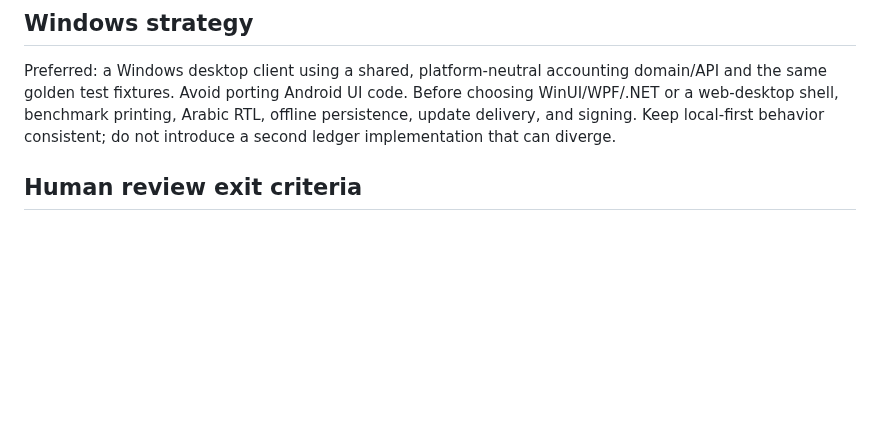
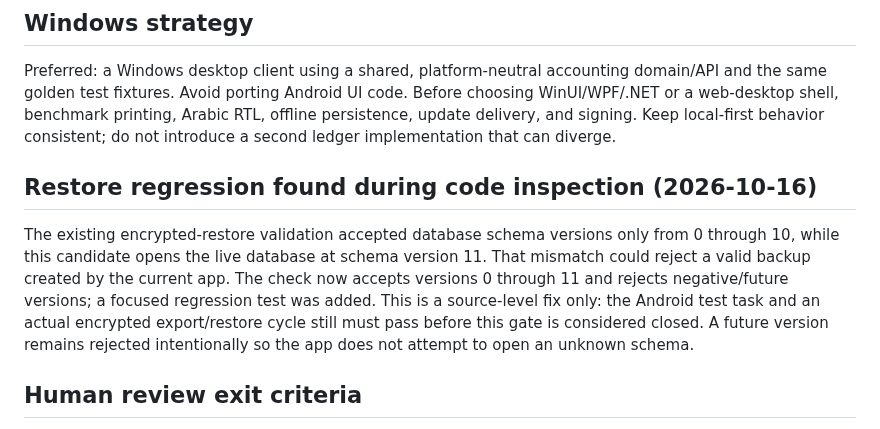
Before and after one commit to moh1442010-arch/smart-encyclopedias-platform, a Markdown page: android-app/QUALITY_GATES_AND_WINDOWS_CORE_ROADMAP.md, the part around the change. GitHub-like rendering; blank space fills up the shorter version.

Commit message:
Document encrypted backup restore regression and validation status

```diff
--- a/android-app/QUALITY_GATES_AND_WINDOWS_CORE_ROADMAP.md
+++ b/android-app/QUALITY_GATES_AND_WINDOWS_CORE_ROADMAP.md
@@ -71,6 +71,11 @@ A new `Money` value type was added as a foundation only. It is **not yet wired i
 
 Preferred: a Windows desktop client using a shared, platform-neutral accounting domain/API and the same golden test fixtures. Avoid porting Android UI code. Before choosing WinUI/WPF/.NET or a web-desktop shell, benchmark printing, Arabic RTL, offline persistence, update delivery, and signing. Keep local-first behavior consistent; do not introduce a second ledger implementation that can diverge.
 
+
+## Restore regression found during code inspection (2026-10-16)
+
+The existing encrypted-restore validation accepted database schema versions only from 0 through 10, while this candidate opens the live database at schema version 11. That mismatch could reject a valid backup created by the current app. The check now accepts versions 0 through 11 and rejects negative/future versions; a focused regression test was added. This is a source-level fix only: the Android test task and an actual encrypted export/restore cycle still must pass before this gate is considered closed. A future version remains rejected intentionally so the app does not attempt to open an unknown schema.
+
 ## Human review exit criteria
 
 Release only after all P0 issues are closed, CI passes for all editions, signed artifact hashes and certificate identity are recorded, upgrade/restore tests pass, and a human reviewer completes a documented test session on the target Samsung Android 16 device. Windows remains a separate release candidate and must pass its own tests. No honest process can guarantee 100% defect-free software; the goal is measurable coverage, zero known release-blocking defects, and explicit residual-risk acceptance.
```
